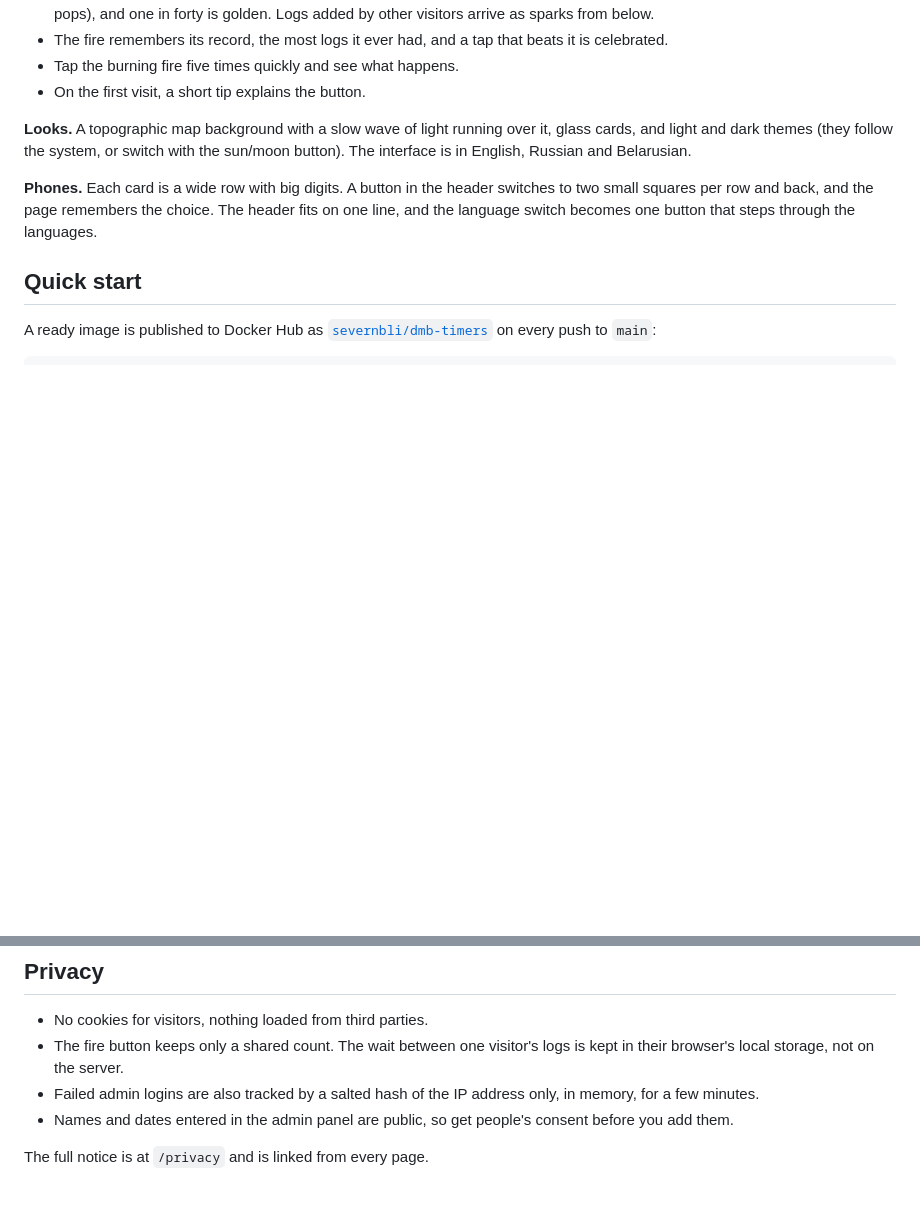
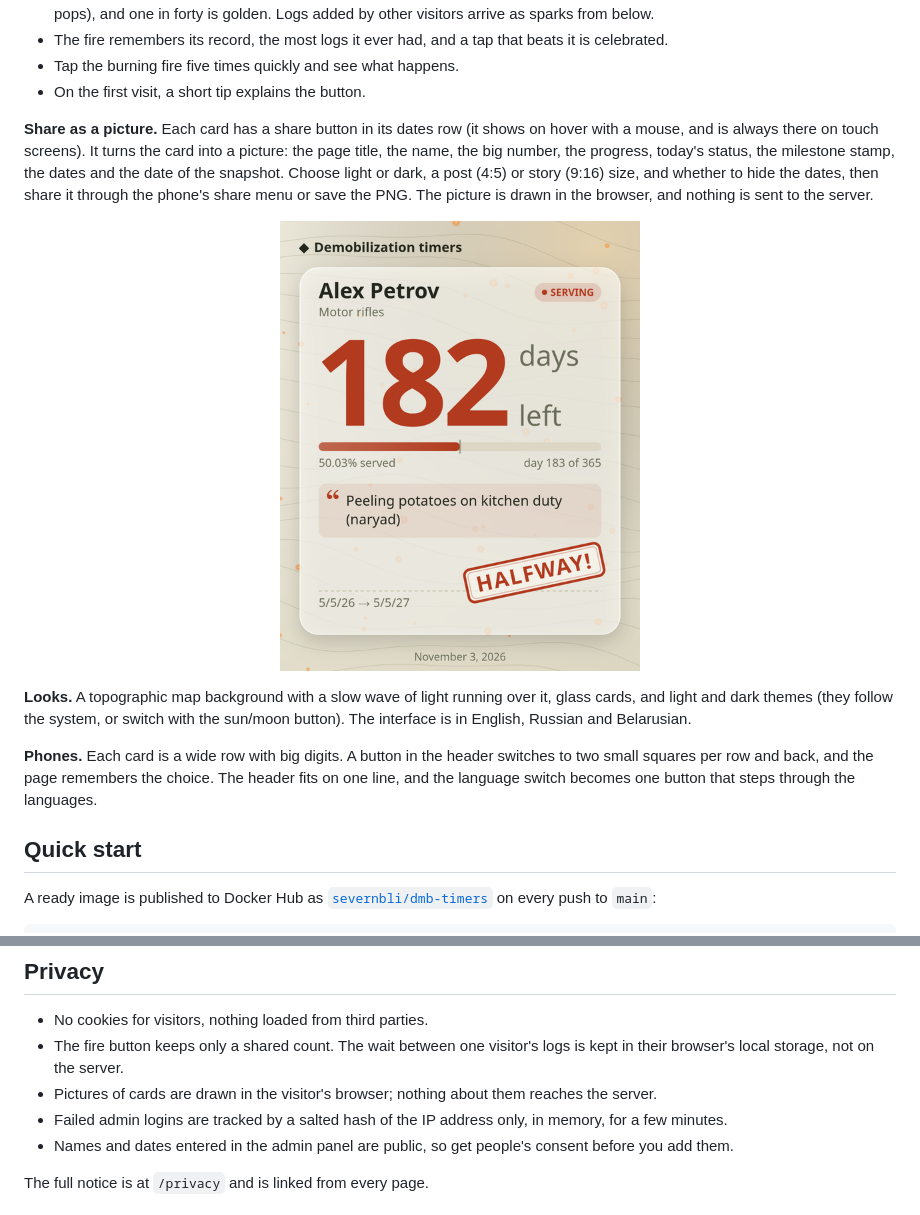
Before and after one commit to Severnbli/dmb-timers, a Markdown page: README.md, 2 parts joined by grey strips. Drawn GitHub-style; pictures changed too: docs/screenshots/share.png (added); blank space fills up the shorter version.

Commit message:
README: sharing a card as a picture, with an example
Co-Authored-By: Claude Opus 5.5 <noreply@anthropic.com>

```diff
--- a/README.md
+++ b/README.md
@@ -29,6 +29,10 @@ No database, no dependencies, no tracking: one Node.js file and one JSON config
 - The fire remembers its record, the most logs it ever had, and a tap that beats it is celebrated.
 - Tap the burning fire five times quickly and see what happens.
 - On the first visit, a short tip explains the button.
+
+**Share as a picture.** Each card has a share button in its dates row (it shows on hover with a mouse, and is always there on touch screens). It turns the card into a picture: the page title, the name, the big number, the progress, today's status, the milestone stamp, the dates and the date of the snapshot. Choose light or dark, a post (4:5) or story (9:16) size, and whether to hide the dates, then share it through the phone's share menu or save the PNG. The picture is drawn in the browser, and nothing is sent to the server.
+
+<p align="center"><img src="docs/screenshots/share.png" alt="A card shared as a picture" width="360"></p>
 
 **Looks.** A topographic map background with a slow wave of light running over it, glass cards, and light and dark themes (they follow the system, or switch with the sun/moon button). The interface is in English, Russian and Belarusian.
 
@@ -176,7 +180,8 @@ The page picks a status at random, weighted by `w`, from those whose window fits
 
 - No cookies for visitors, nothing loaded from third parties.
 - The fire button keeps only a shared count. The wait between one visitor's logs is kept in their browser's local storage, not on the server.
-- Failed admin logins are also tracked by a salted hash of the IP address only, in memory, for a few minutes.
+- Pictures of cards are drawn in the visitor's browser; nothing about them reaches the server.
+- Failed admin logins are tracked by a salted hash of the IP address only, in memory, for a few minutes.
 - Names and dates entered in the admin panel are public, so get people's consent before you add them.
 
 The full notice is at `/privacy` and is linked from every page.
```
